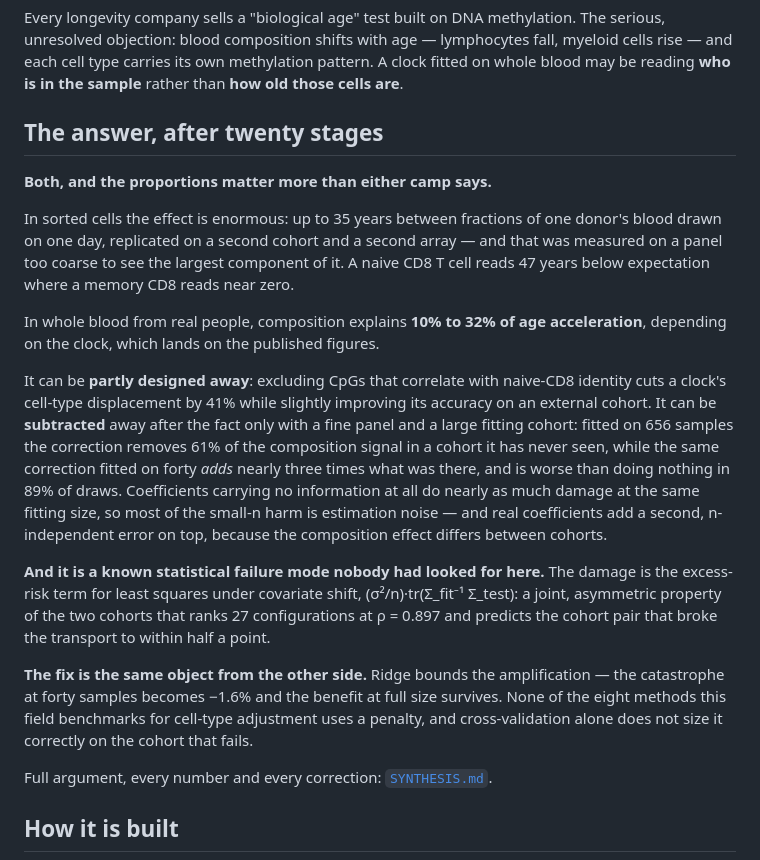
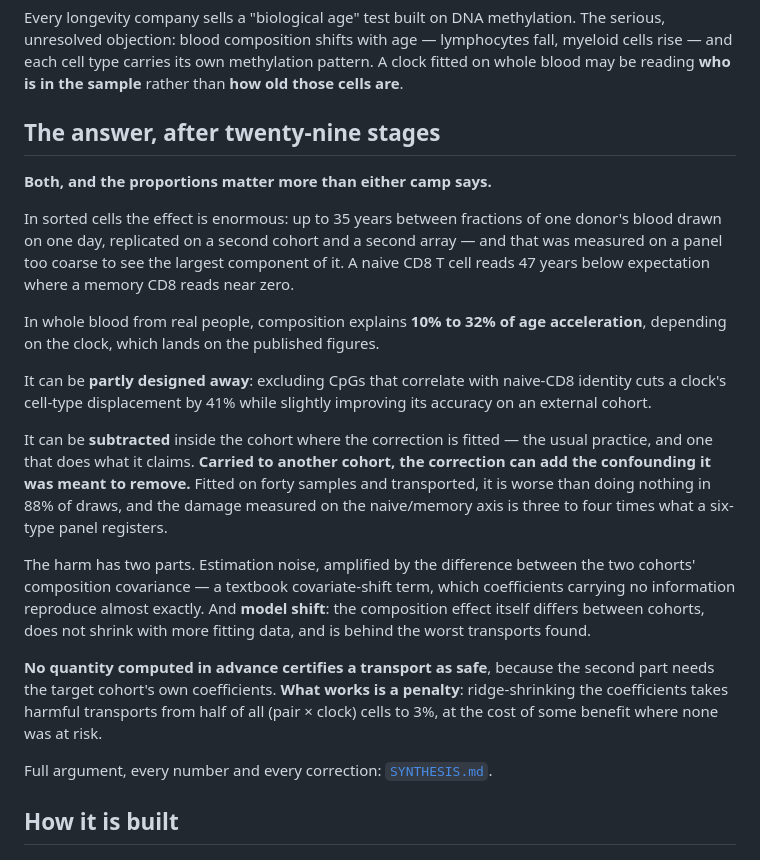
Before and after one commit to KTHimiko/clock-lab, a Markdown page: README.md, the part around the change. Drawn GitHub-style.

```diff
--- a/README.md
+++ b/README.md
@@ -8,7 +8,7 @@ lymphocytes fall, myeloid cells rise — and each cell type carries its own
 methylation pattern. A clock fitted on whole blood may be reading **who is in
 the sample** rather than **how old those cells are**.
 
-## The answer, after twenty stages
+## The answer, after twenty-nine stages
 
 **Both, and the proportions matter more than either camp says.**
 
@@ -23,27 +23,26 @@ acceleration**, depending on the clock, which lands on the published figures.
 
 It can be **partly designed away**: excluding CpGs that correlate with naive-CD8
 identity cuts a clock's cell-type displacement by 41% while slightly improving
-its accuracy on an external cohort. It can be **subtracted** away after the fact
-only with a fine panel and a large fitting cohort: fitted on 656 samples the
-correction removes 61% of the composition signal in a cohort it has never seen,
-while the same correction fitted on forty *adds* nearly three times what was
-there, and is worse than doing nothing in 89% of draws. Coefficients carrying no
-information at all do nearly as much damage at the same fitting size, so most of
-the small-n harm is estimation noise — and real coefficients add a second,
-n-independent error on top, because the composition effect differs between
-cohorts.
+its accuracy on an external cohort.
 
-**And it is a known statistical failure mode nobody had looked for here.** The
-damage is the excess-risk term for least squares under covariate shift,
-(σ²/n)·tr(Σ_fit⁻¹ Σ_test): a joint, asymmetric property of the two cohorts that
-ranks 27 configurations at ρ = 0.897 and predicts the cohort pair that broke the
-transport to within half a point.
+It can be **subtracted** inside the cohort where the correction is fitted — the
+usual practice, and one that does what it claims. **Carried to another cohort,
+the correction can add the confounding it was meant to remove.** Fitted on forty
+samples and transported, it is worse than doing nothing in 88% of draws, and the
+damage measured on the naive/memory axis is three to four times what a six-type
+panel registers.
 
-**The fix is the same object from the other side.** Ridge bounds the
-amplification — the catastrophe at forty samples becomes −1.6% and the benefit
-at full size survives. None of the eight methods this field benchmarks for
-cell-type adjustment uses a penalty, and cross-validation alone does not size
-it correctly on the cohort that fails.
+The harm has two parts. Estimation noise, amplified by the difference between
+the two cohorts' composition covariance — a textbook covariate-shift term, which
+coefficients carrying no information reproduce almost exactly. And **model
+shift**: the composition effect itself differs between cohorts, does not shrink
+with more fitting data, and is behind the worst transports found.
+
+**No quantity computed in advance certifies a transport as safe**, because the
+second part needs the target cohort's own coefficients. **What works is a
+penalty**: ridge-shrinking the coefficients takes harmful transports from half of
+all (pair × clock) cells to 3%, at the cost of some benefit where none was at
+risk.
 
 Full argument, every number and every correction:
 [`SYNTHESIS.md`](SYNTHESIS.md).
```
Also changed, not shown: SYNTHESIS.md (+36 -28 lines).
